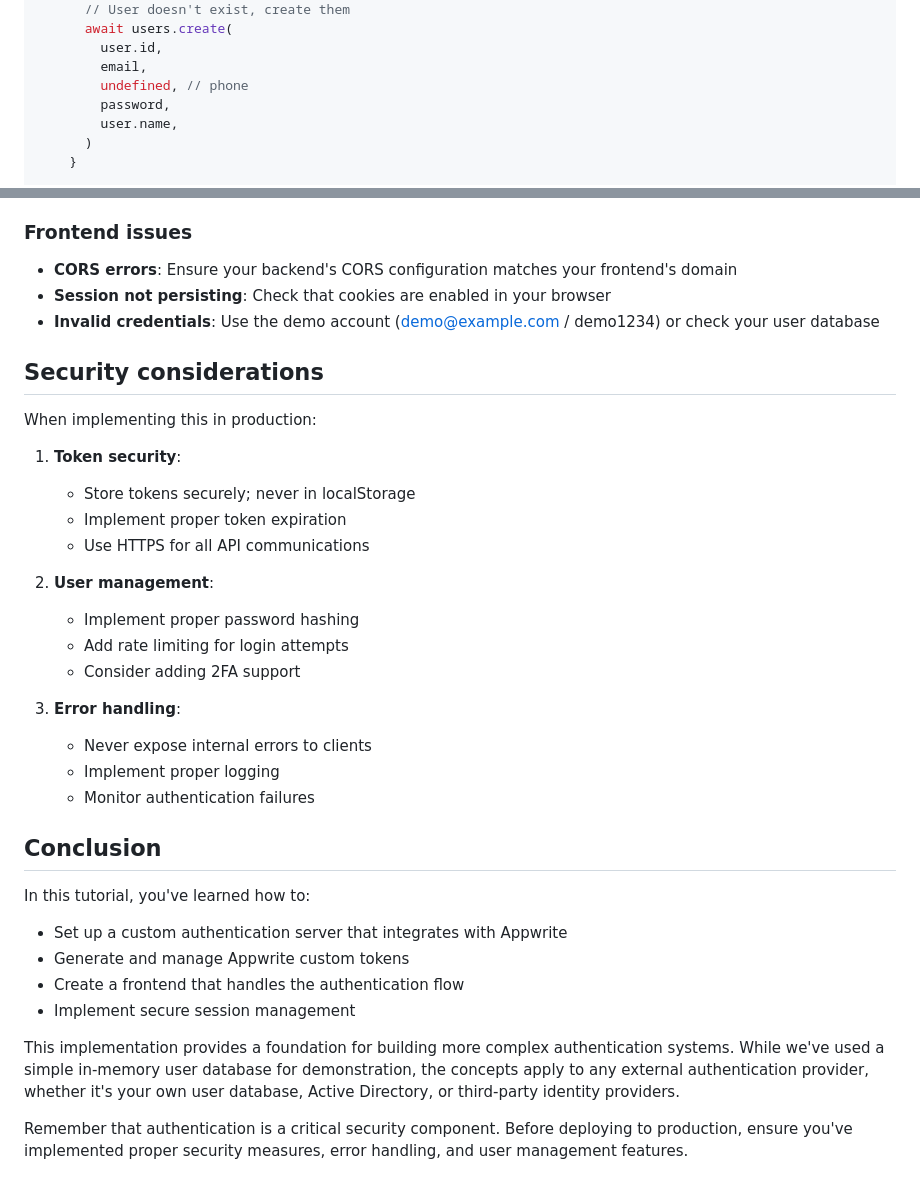
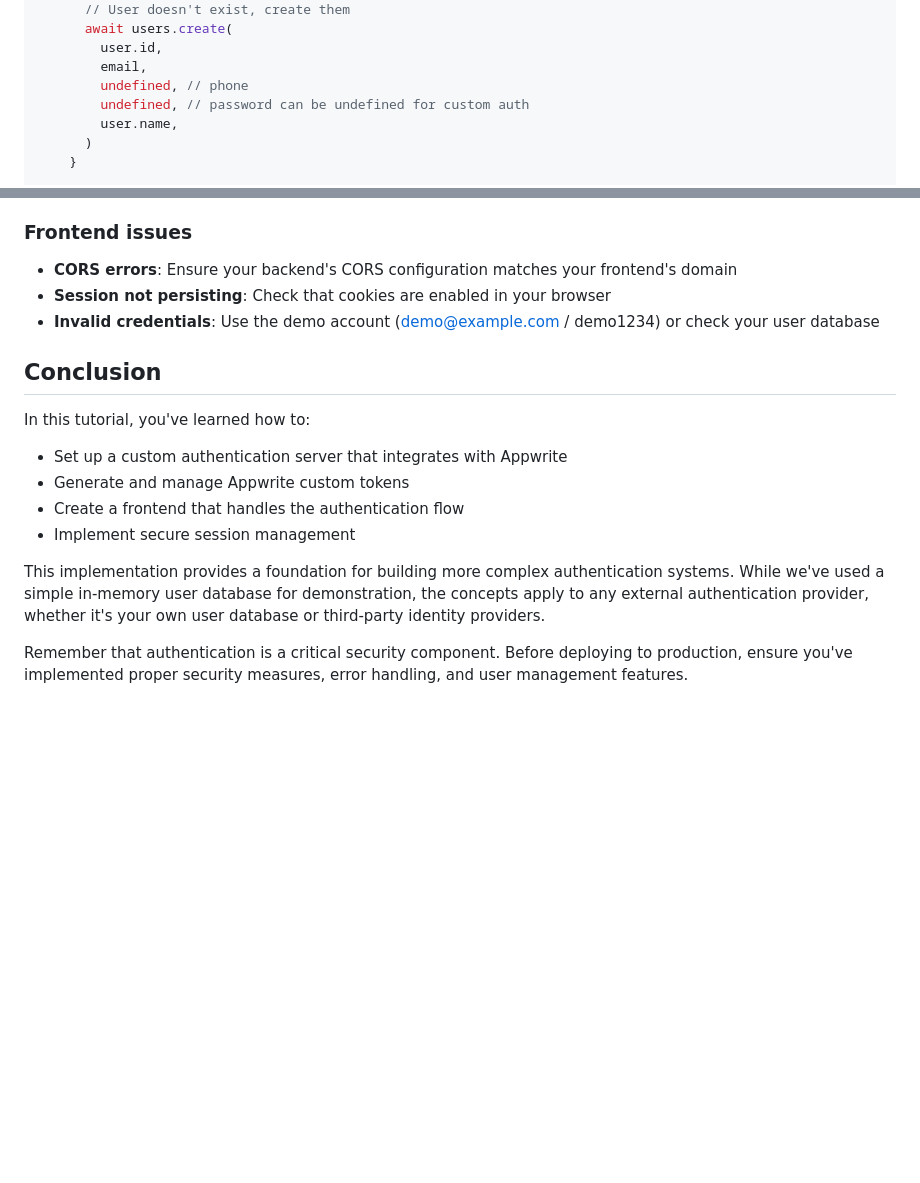
Before and after one commit to ebenezerdon/appwrite-custom-auth, a Markdown page: tutorial.md, 2 parts joined by grey strips. Drawn GitHub-style; blank space fills up the shorter version.

```diff
--- a/tutorial.md
+++ b/tutorial.md
@@ -187,7 +183,7 @@ app.post('/auth/external/login', async (req, res) => {
         user.id,
         email,
         undefined, // phone
-        password,
+        undefined, // password can be undefined for custom auth
         user.name,
       )
     }
@@ -506,27 +501,6 @@ Here are some common issues you might encounter and how to resolve them:
 - **Session not persisting**: Check that cookies are enabled in your browser
 - **Invalid credentials**: Use the demo account (demo@example.com / demo1234) or check your user database
 
-## Security considerations
-
-When implementing this in production:
-
-1. **Token security**:
-
-   - Store tokens securely; never in localStorage
-   - Implement proper token expiration
-   - Use HTTPS for all API communications
-
-2. **User management**:
-
-   - Implement proper password hashing
-   - Add rate limiting for login attempts
-   - Consider adding 2FA support
-
-3. **Error handling**:
-   - Never expose internal errors to clients
-   - Implement proper logging
-   - Monitor authentication failures
-
 ## Conclusion
 
 In this tutorial, you've learned how to:
@@ -536,7 +510,7 @@ In this tutorial, you've learned how to:
 - Create a frontend that handles the authentication flow
 - Implement secure session management
 
-This implementation provides a foundation for building more complex authentication systems. While we've used a simple in-memory user database for demonstration, the concepts apply to any external authentication provider, whether it's your own user database, Active Directory, or third-party identity providers.
+This implementation provides a foundation for building more complex authentication systems. While we've used a simple in-memory user database for demonstration, the concepts apply to any external authentication provider, whether it's your own user database or third-party identity providers.
 
 Remember that authentication is a critical security component. Before deploying to production, ensure you've implemented proper security measures, error handling, and user management features.
 
```
Also changed, not shown: other parts of tutorial.md (+14 -19 lines).
